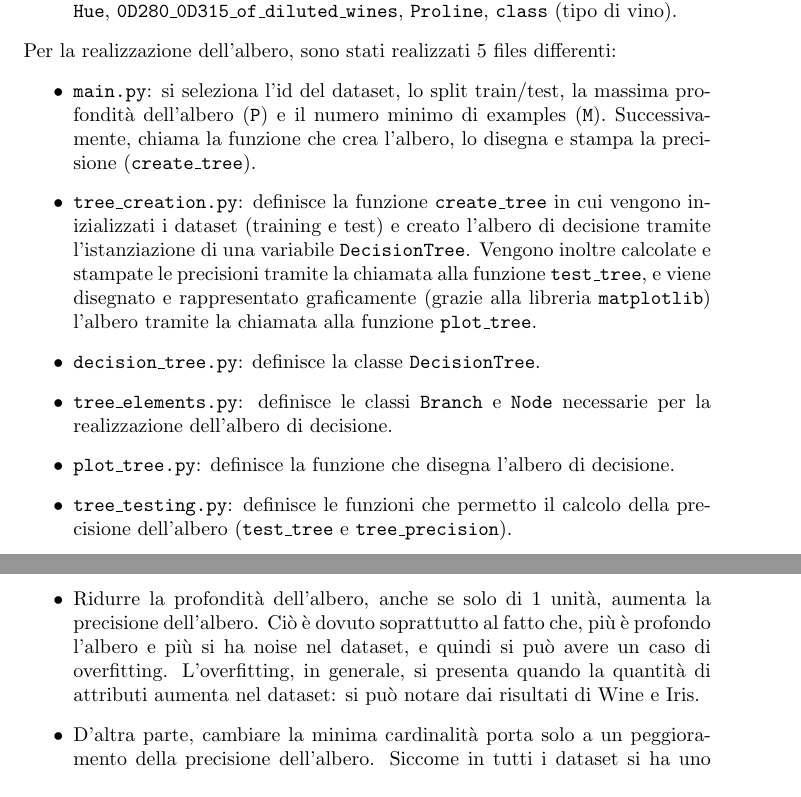
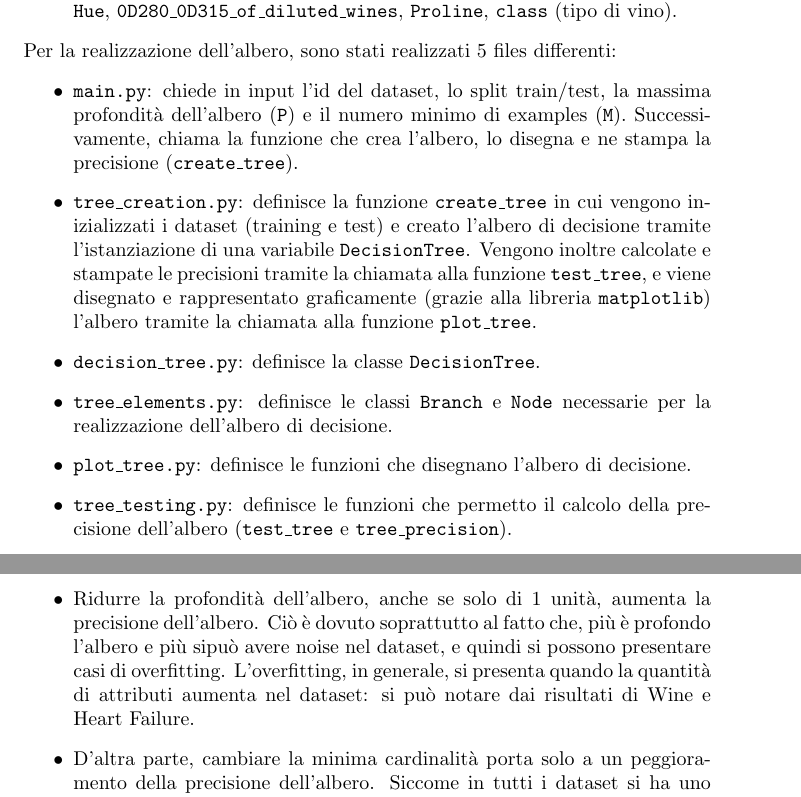
Before and after one commit to Federallo/DecisionTreev2, a LaTeX document (report.tex): two parts of pages 2 and 4 of 4, joined at a grey line, cut so that both start at the same text. Compiled offline with pdfLaTeX.

Commit message:
updated report

```diff
--- a/report.tex
+++ b/report.tex
@@ -46,11 +46,11 @@ I dataset utilizzati sono stati reperiti da \href{https://archive.ics.uci.edu/}{
 \end{itemize}
 Per la realizzazione dell'albero, sono stati realizzati 5 files differenti:
 \begin{itemize}
-	\item \texttt{main.py}: si seleziona l'id del dataset, lo split train/test, la massima profondità dell'albero (\texttt{P}) e il numero minimo di examples (\texttt{M}). Successivamente, chiama la funzione che crea l'albero, lo disegna e stampa la precisione (\texttt{create\_tree}).
+	\item \texttt{main.py}: chiede in input l'id del dataset, lo split train/test, la massima profondità dell'albero (\texttt{P}) e il numero minimo di examples (\texttt{M}). Successivamente, chiama la funzione che crea l'albero, lo disegna e ne stampa la precisione (\texttt{create\_tree}).
 	\item \texttt{tree\_creation.py}: definisce la funzione \texttt{create\_tree} in cui vengono inizializzati i dataset (training e test) e creato l'albero di decisione tramite l'istanziazione di una variabile \texttt{DecisionTree}. Vengono inoltre calcolate e stampate le precisioni tramite la chiamata alla funzione \texttt{test\_tree}, e viene disegnato e rappresentato graficamente (grazie alla libreria \texttt{matplotlib}) l'albero tramite la chiamata alla funzione \texttt{plot\_tree}.
 	\item \texttt{decision\_tree.py}: definisce la classe \texttt{DecisionTree}.
 	\item \texttt{tree\_elements.py}: definisce le classi \texttt{Branch} e \texttt{Node} necessarie per la realizzazione dell'albero di decisione.
-	\item \texttt{plot\_tree.py}: definisce la funzione che disegna l'albero di decisione.
+	\item \texttt{plot\_tree.py}: definisce le funzioni che disegnano l'albero di decisione.
 	\item \texttt{tree\_testing.py}: definisce le funzioni che permetto il calcolo della precisione dell'albero (\texttt{test\_tree} e \texttt{tree\_precision}).
 \end{itemize}
 {\Large \textbf{3. Analisi dei risultati}}\\
@@ -135,7 +135,7 @@ Come per il dataset precedente, anche qui non sono stati usati tutti gli attribu
 {\Large \textbf{{\large{4}}. Conclusioni}}\\
 In generale, apportare modifiche alla creazione dell'albero limitando la cardinalità dell'insieme di esempi o la profondità dell'albero, ha dato due risultati differenti:
 \begin{itemize}
-	\item Ridurre la profondità dell'albero, anche se solo di 1 unità, aumenta la precisione dell'albero. Ciò è dovuto soprattutto al fatto che, più è profondo l'albero e più si ha noise nel dataset, e quindi si può avere un caso di overfitting. L'overfitting, in generale, si presenta quando la quantità di attributi aumenta nel dataset: si può notare dai risultati di Wine e Iris.
+	\item Ridurre la profondità dell'albero, anche se solo di 1 unità, aumenta la precisione dell'albero. Ciò è dovuto soprattutto al fatto che, più è profondo l'albero e più sipuò avere noise nel dataset, e quindi si possono presentare casi di overfitting. L'overfitting, in generale, si presenta quando la quantità di attributi aumenta nel dataset: si può notare dai risultati di Wine e Heart Failure.
 	\item D'altra parte, cambiare la minima cardinalità porta solo a un peggioramento della precisione dell'albero. Siccome in tutti i dataset si ha uno split su pochi esempi, ciò può significare che quelli usati per creare i nodi rappresentano noise.
 \end{itemize}
 \end{document}
```
Also changed, not shown: report.pdf, report.tex (8 more changed lines).
